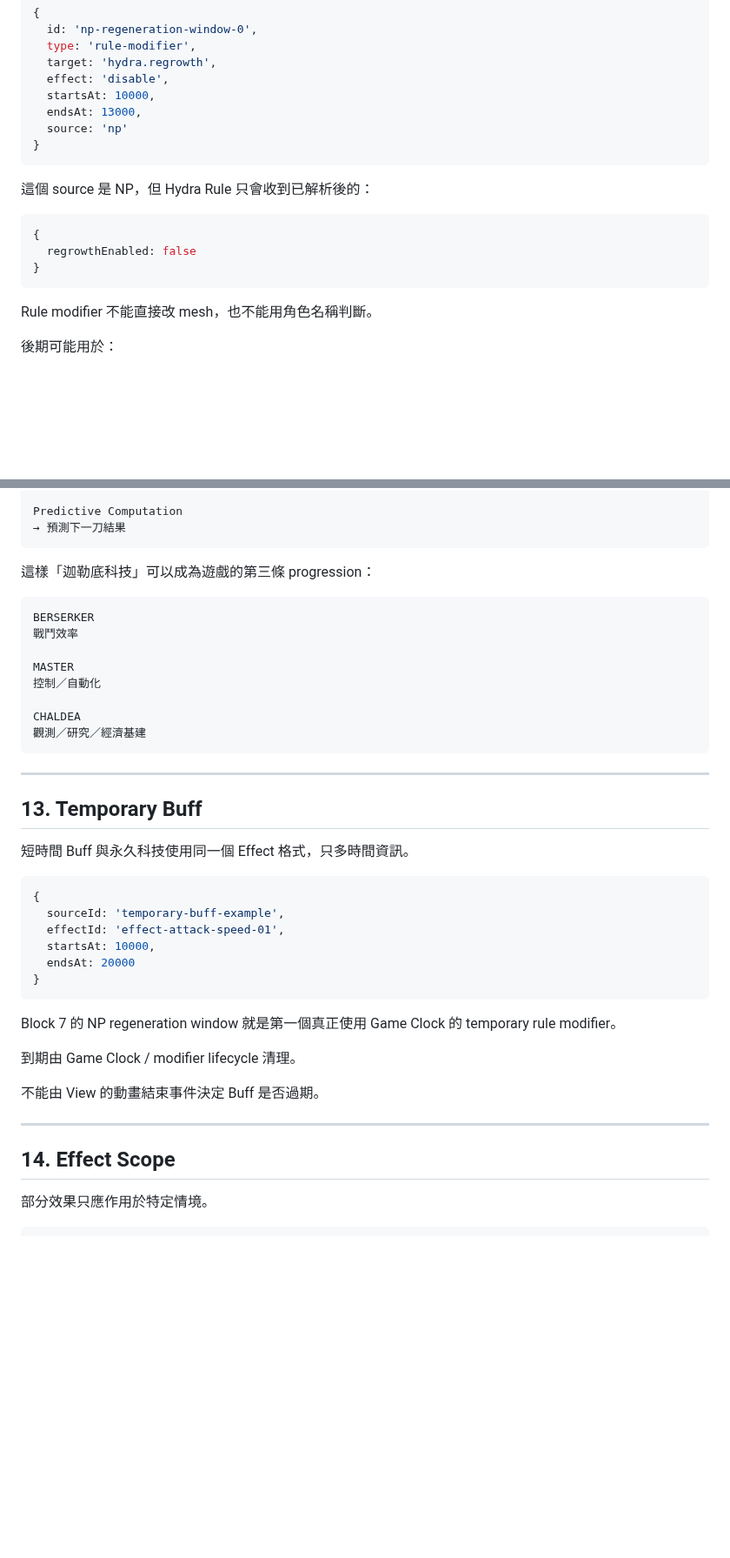
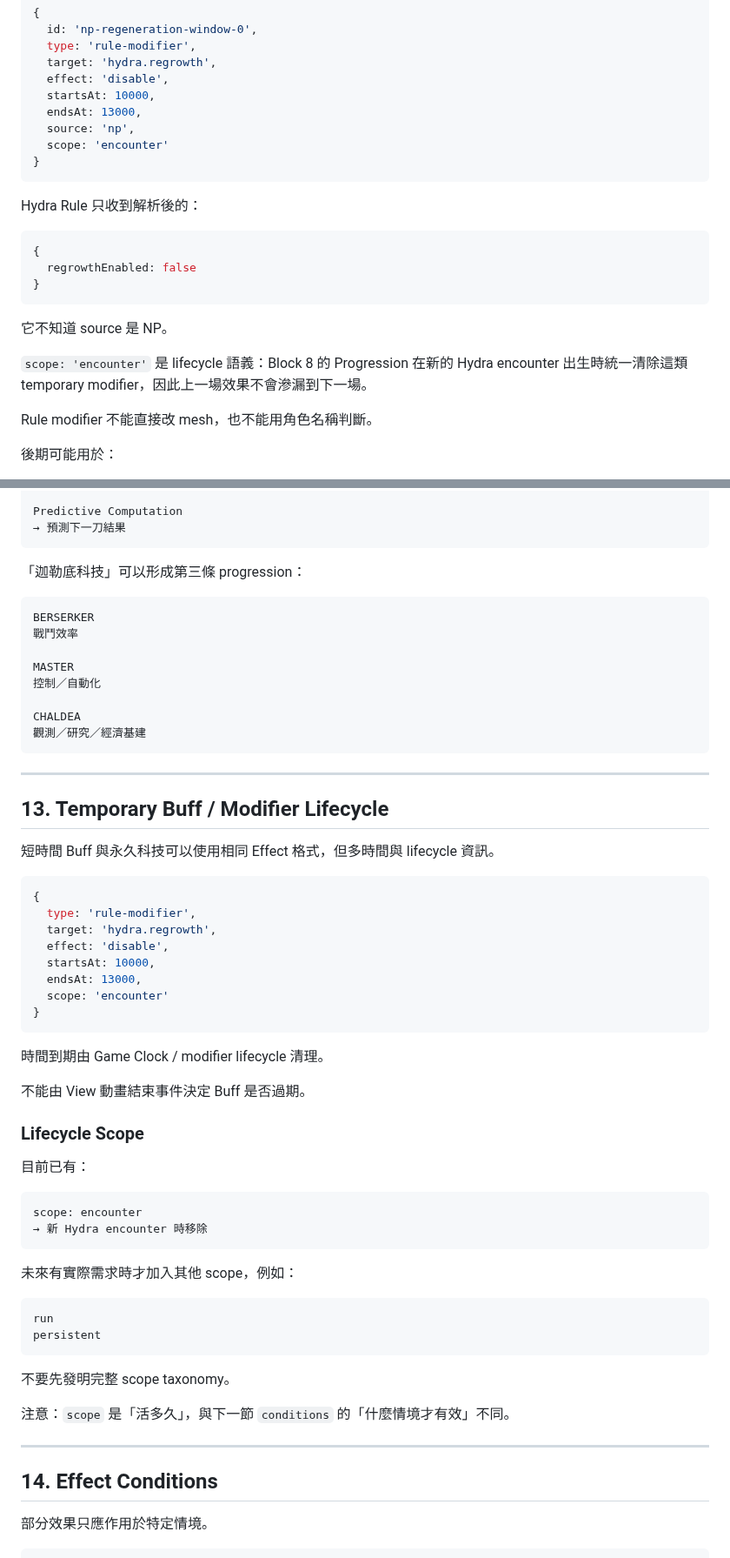
Before and after one commit to fjck810536/hydra-clicker, a Markdown page: docs/EFFECT_MODIFIER_ARCHITECTURE.md, 2 parts joined by grey strips. Shown at 87% size. Drawn GitHub-style; blank space fills up the shorter version.

````diff
--- a/docs/EFFECT_MODIFIER_ARCHITECTURE.md
+++ b/docs/EFFECT_MODIFIER_ARCHITECTURE.md
@@ -131,17 +131,22 @@ Block 7 已實作的第一個最小 rule modifier：
   effect: 'disable',
   startsAt: 10000,
   endsAt: 13000,
-  source: 'np'
+  source: 'np',
+  scope: 'encounter'
 }
 ```
 
-這個 source 是 NP，但 Hydra Rule 只會收到已解析後的：
+Hydra Rule 只收到解析後的：
 
 ```js
 {
   regrowthEnabled: false
 }
 ```
+
+它不知道 source 是 NP。
+
+`scope: 'encounter'` 是 lifecycle 語義：Block 8 的 Progression 在新的 Hydra encounter 出生時統一清除這類 temporary modifier，因此上一場效果不會滲漏到下一場。
 
 Rule modifier 不能直接改 mesh，也不能用角色名稱判斷。
 
@@ -410,7 +454,7 @@ Predictive Computation
 → 預測下一刀結果
 ```
 
-這樣「迦勒底科技」可以成為遊戲的第三條 progression：
+「迦勒底科技」可以形成第三條 progression：
 
 ```text
 BERSERKER
@@ -425,28 +469,48 @@ CHALDEA
 
 ---
 
-## 13. Temporary Buff
+## 13. Temporary Buff / Modifier Lifecycle
 
-短時間 Buff 與永久科技使用同一個 Effect 格式，只多時間資訊。
+短時間 Buff 與永久科技可以使用相同 Effect 格式，但多時間與 lifecycle 資訊。
 
 ```js
 {
-  sourceId: 'temporary-buff-example',
-  effectId: 'effect-attack-speed-01',
+  type: 'rule-modifier',
+  target: 'hydra.regrowth',
+  effect: 'disable',
   startsAt: 10000,
-  endsAt: 20000
+  endsAt: 13000,
+  scope: 'encounter'
 }
 ```
 
-Block 7 的 NP regeneration window 就是第一個真正使用 Game Clock 的 temporary rule modifier。
+時間到期由 Game Clock / modifier lifecycle 清理。
 
-到期由 Game Clock / modifier lifecycle 清理。
+不能由 View 動畫結束事件決定 Buff 是否過期。
 
-不能由 View 的動畫結束事件決定 Buff 是否過期。
+### Lifecycle Scope
+
+目前已有：
+
+```text
+scope: encounter
+→ 新 Hydra encounter 時移除
+```
+
+未來有實際需求時才加入其他 scope，例如：
+
+```text
+run
+persistent
+```
+
+不要先發明完整 scope taxonomy。
+
+注意：`scope` 是「活多久」，與下一節 `conditions` 的「什麼情境才有效」不同。
 
 ---
 
-## 14. Effect Scope
+## 14. Effect Conditions
 
 部分效果只應作用於特定情境。
 
````
Also changed, not shown: other parts of docs/EFFECT_MODIFIER_ARCHITECTURE.md (+73 -36 lines).
